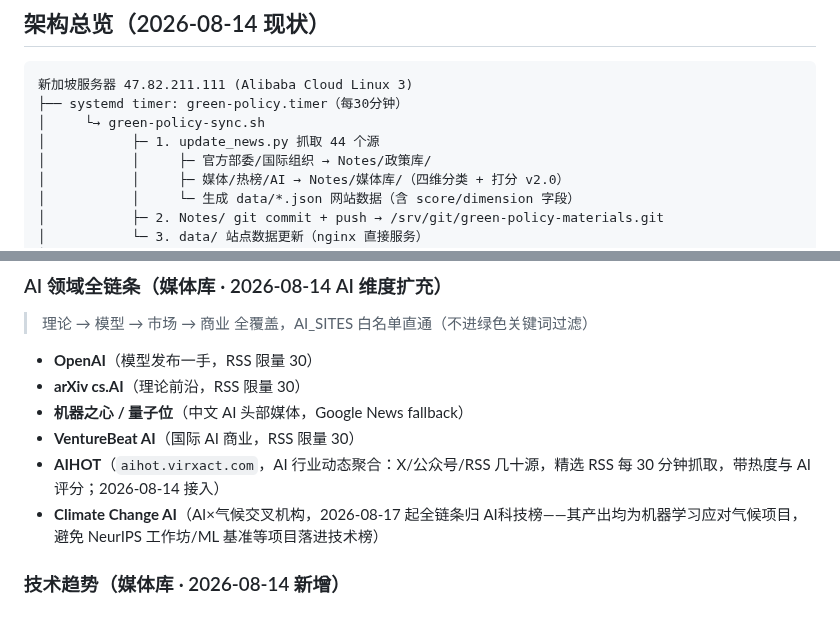
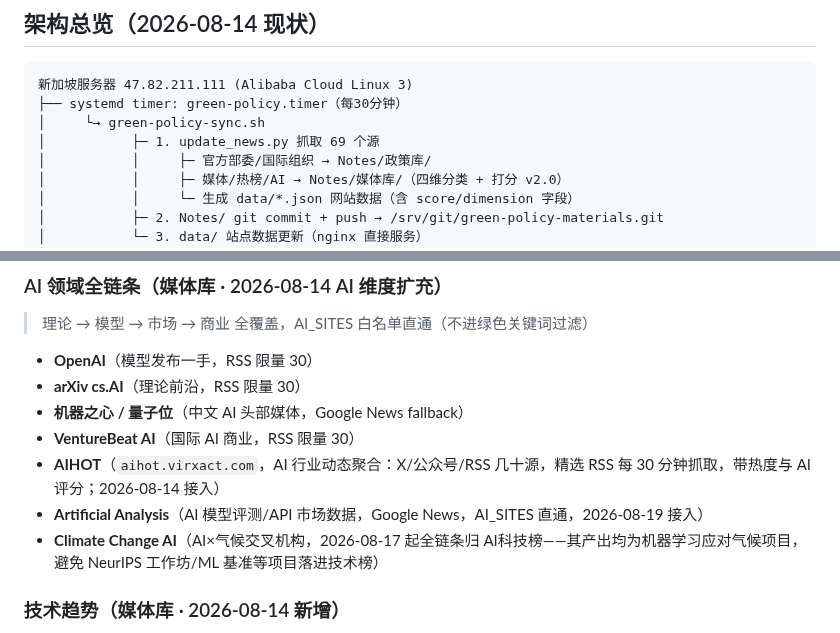
Before and after one commit to captainold/green-hot-news, a Markdown page: README.md, 2 parts joined by grey strips. GitHub-like rendering.

```diff
--- a/README.md
+++ b/README.md
@@ -16,7 +16,7 @@
 新加坡服务器 47.82.211.111 (Alibaba Cloud Linux 3)
 ├── systemd timer: green-policy.timer（每30分钟）
 │     └→ green-policy-sync.sh
-│           ├─ 1. update_news.py 抓取 44 个源
+│           ├─ 1. update_news.py 抓取 69 个源
 │           │     ├─ 官方部委/国际组织 → Notes/政策库/
 │           │     ├─ 媒体/热榜/AI → Notes/媒体库/（四维分类 + 打分 v2.0）
 │           │     └─ 生成 data/*.json 网站数据（含 score/dimension 字段）
@@ -62,6 +63,7 @@
 - **机器之心 / 量子位**（中文 AI 头部媒体，Google News fallback）
 - **VentureBeat AI**（国际 AI 商业，RSS 限量 30）
 - **AIHOT**（`aihot.virxact.com`，AI 行业动态聚合：X/公众号/RSS 几十源，精选 RSS 每 30 分钟抓取，带热度与 AI 评分；2026-08-14 接入）
+- **Artificial Analysis**（AI 模型评测/API 市场数据，Google News，AI_SITES 直通，2026-08-19 接入）
 - **Climate Change AI**（AI×气候交叉机构，2026-08-17 起全链条归 AI科技榜——其产出均为机器学习应对气候项目，避免 NeurIPS 工作坊/ML 基准等项目落进技术榜）
 
 ### 技术趋势（媒体库 · 2026-08-14 新增）
```
Also changed, not shown: other parts of README.md (+11 -10 lines), AGENTS.md (+2 -2 lines), docs/todo.md (+5 -1 lines).
